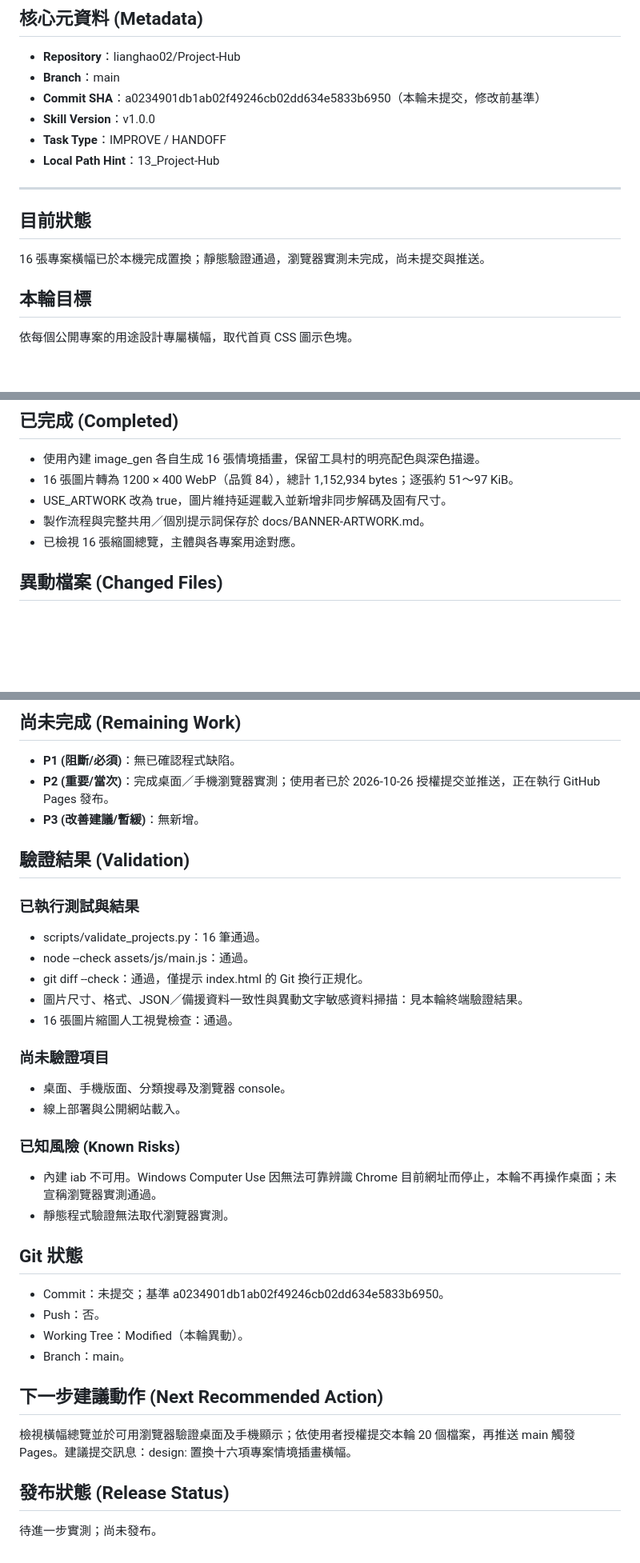
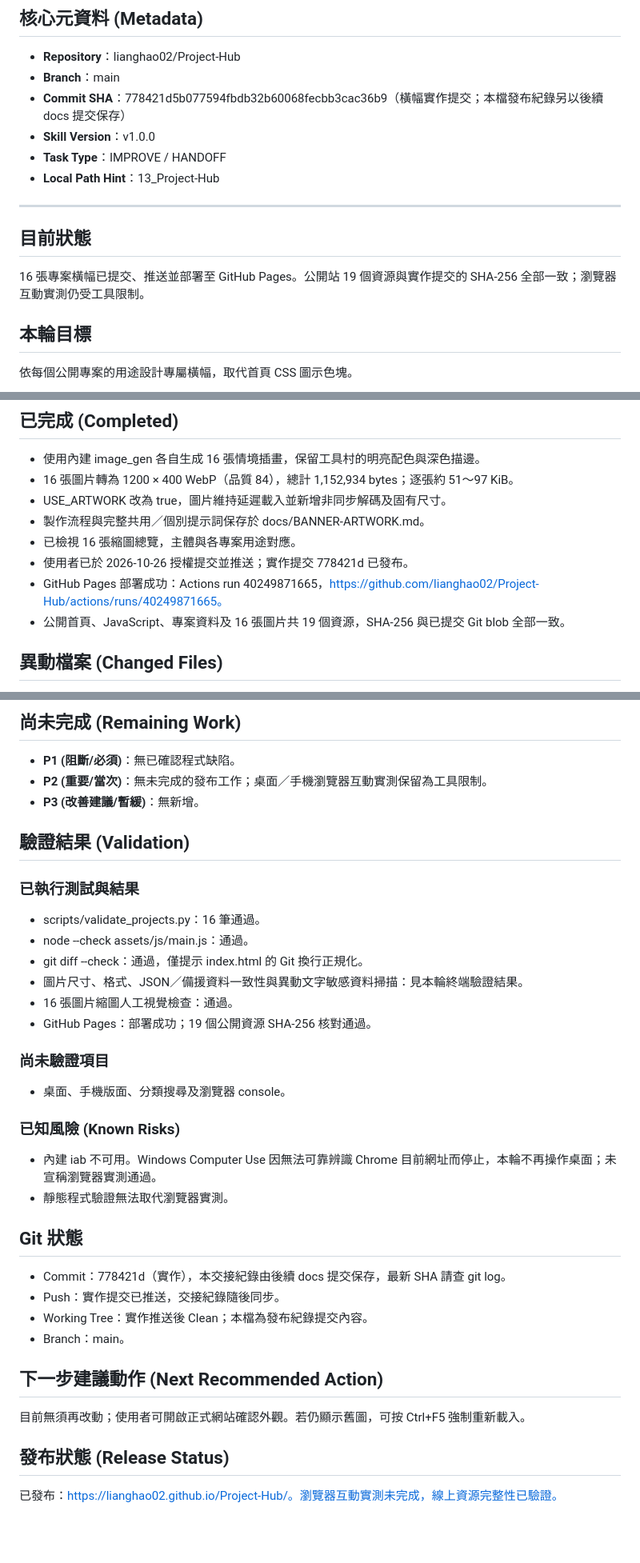
Before and after one commit to lianghao02/Project-Hub, a Markdown page: HANDOFF.md, 3 parts joined by grey strips. Shown at 80% size. Drawn GitHub-style; blank space fills up the shorter version.

Commit message:
docs: 記錄橫幅上線與資源驗證結果

```diff
--- a/HANDOFF.md
+++ b/HANDOFF.md
@@ -3,7 +3,7 @@
 ## 核心元資料 (Metadata)
 - **Repository**：lianghao02/Project-Hub
 - **Branch**：main
-- **Commit SHA**：a0234901db1ab02f49246cb02dd634e5833b6950（本輪未提交，修改前基準）
+- **Commit SHA**：778421d5b077594fbdb32b60068fecbb3cac36b9（橫幅實作提交；本檔發布紀錄另以後續 docs 提交保存）
 - **Skill Version**：v1.0.0
 - **Task Type**：IMPROVE / HANDOFF
 - **Local Path Hint**：13_Project-Hub
@@ -11,7 +11,7 @@
 ---
 
 ## 目前狀態
-16 張專案橫幅已於本機完成置換；靜態驗證通過，瀏覽器實測未完成，尚未提交與推送。
+16 張專案橫幅已提交、推送並部署至 GitHub Pages。公開站 19 個資源與實作提交的 SHA-256 全部一致；瀏覽器互動實測仍受工具限制。
 
 ## 本輪目標
 依每個公開專案的用途設計專屬橫幅，取代首頁 CSS 圖示色塊。
@@ -28,6 +28,9 @@
 - USE_ARTWORK 改為 true，圖片維持延遲載入並新增非同步解碼及固有尺寸。
 - 製作流程與完整共用／個別提示詞保存於 docs/BANNER-ARTWORK.md。
 - 已檢視 16 張縮圖總覽，主體與各專案用途對應。
+- 使用者已於 2026-10-26 授權提交並推送；實作提交 778421d 已發布。
+- GitHub Pages 部署成功：Actions run 40249871665，https://github.com/lianghao02/Project-Hub/actions/runs/40249871665。
+- 公開首頁、JavaScript、專案資料及 16 張圖片共 19 個資源，SHA-256 與已提交 Git blob 全部一致。
 
 ## 異動檔案 (Changed Files)
 - images/banner_*.webp：16 張圖片。
@@ -44,7 +47,7 @@
 
 ## 尚未完成 (Remaining Work)
 - **P1 (阻斷/必須)**：無已確認程式缺陷。
-- **P2 (重要/當次)**：完成桌面／手機瀏覽器實測；使用者已於 2026-10-26 授權提交並推送，正在執行 GitHub Pages 發布。
+- **P2 (重要/當次)**：無未完成的發布工作；桌面／手機瀏覽器互動實測保留為工具限制。
 - **P3 (改善建議/暫緩)**：無新增。
 
 ## 驗證結果 (Validation)
@@ -54,23 +57,24 @@
 - git diff --check：通過，僅提示 index.html 的 Git 換行正規化。
 - 圖片尺寸、格式、JSON／備援資料一致性與異動文字敏感資料掃描：見本輪終端驗證結果。
 - 16 張圖片縮圖人工視覺檢查：通過。
+- GitHub Pages：部署成功；19 個公開資源 SHA-256 核對通過。
 
 ### 尚未驗證項目
 - 桌面、手機版面、分類搜尋及瀏覽器 console。
-- 線上部署與公開網站載入。
+
 
 ### 已知風險 (Known Risks)
 - 內建 iab 不可用。Windows Computer Use 因無法可靠辨識 Chrome 目前網址而停止，本輪不再操作桌面；未宣稱瀏覽器實測通過。
 - 靜態程式驗證無法取代瀏覽器實測。
 
 ## Git 狀態
-- Commit：未提交；基準 a0234901db1ab02f49246cb02dd634e5833b6950。
-- Push：否。
-- Working Tree：Modified（本輪異動）。
+- Commit：778421d（實作），本交接紀錄由後續 docs 提交保存，最新 SHA 請查 git log。
+- Push：實作提交已推送，交接紀錄隨後同步。
+- Working Tree：實作推送後 Clean；本檔為發布紀錄提交內容。
 - Branch：main。
 
 ## 下一步建議動作 (Next Recommended Action)
-檢視橫幅總覽並於可用瀏覽器驗證桌面及手機顯示；依使用者授權提交本輪 20 個檔案，再推送 main 觸發 Pages。建議提交訊息：design: 置換十六項專案情境插畫橫幅。
+目前無須再改動；使用者可開啟正式網站確認外觀。若仍顯示舊圖，可按 Ctrl+F5 強制重新載入。
 
 ## 發布狀態 (Release Status)
-待進一步實測；尚未發布。
+已發布：https://lianghao02.github.io/Project-Hub/。瀏覽器互動實測未完成，線上資源完整性已驗證。
```
